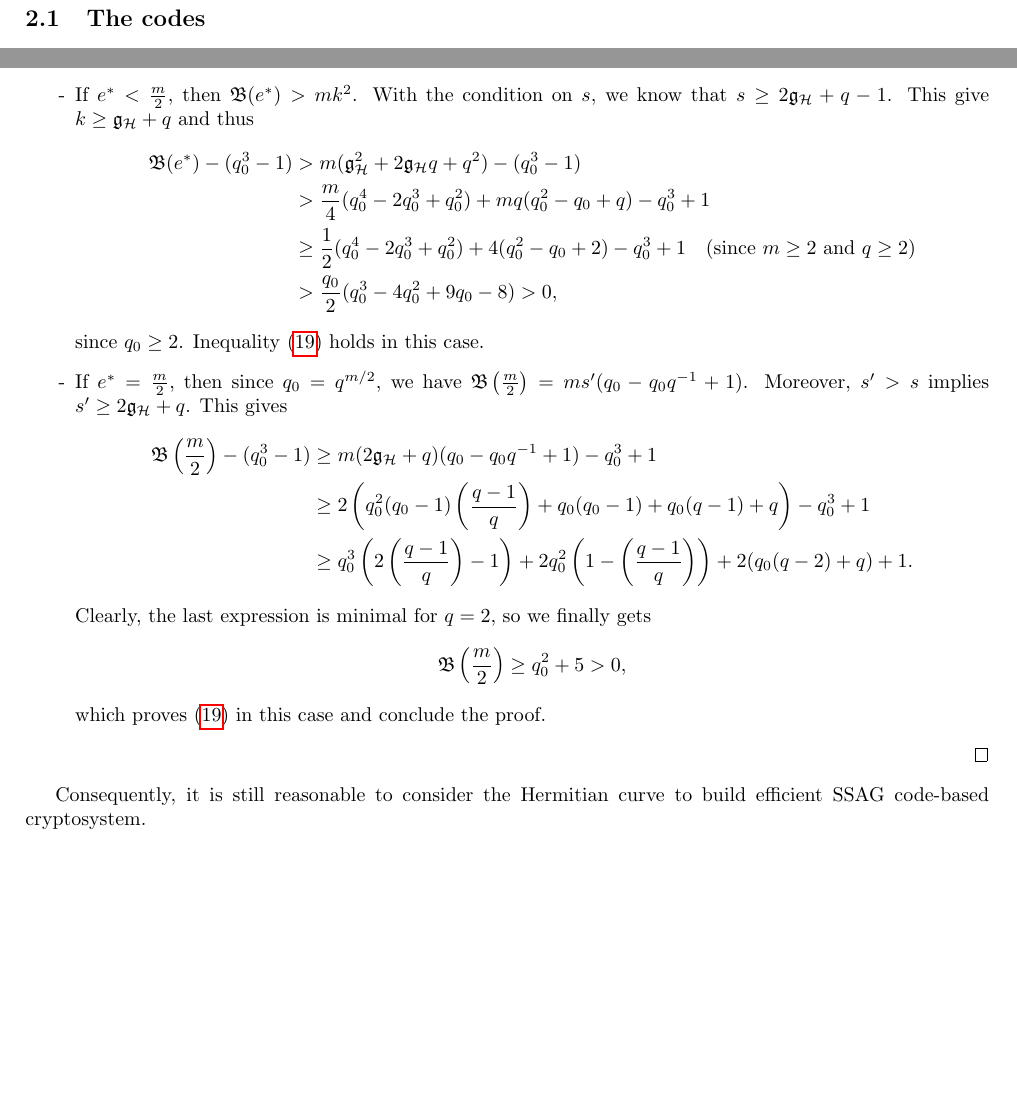
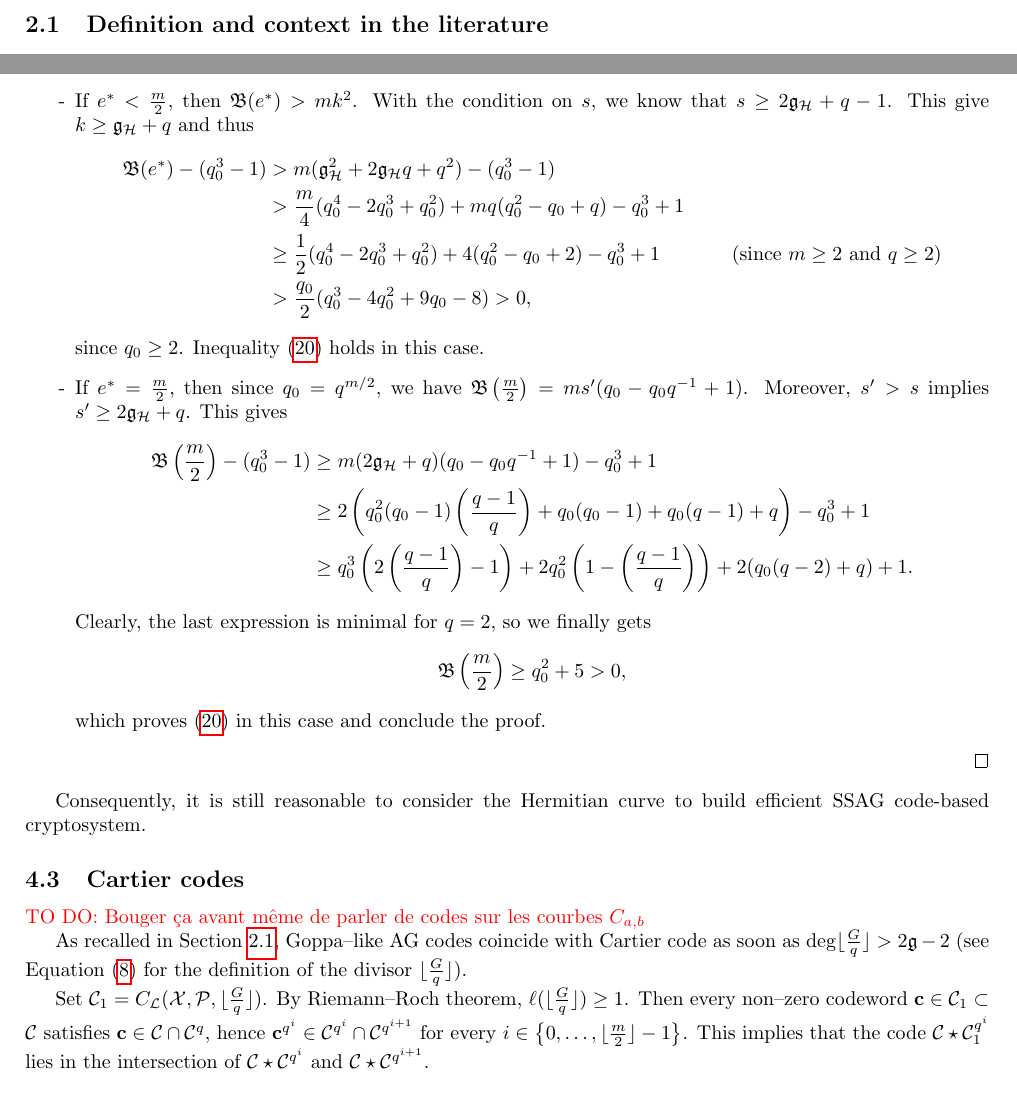
Before and after one commit to Reiikar/Distinguisher, a LaTeX paper (src/Hermitian_SSAG_distinguisher.tex): two parts of pages 6 and 15 of 16, joined at a grey line, cut at the place of the change, the shorter picture padded with empty space. Compiled offline with pdfLaTeX.

Commit message:
début de preuve cartier

```diff
--- a/src/Hermitian_SSAG_distinguisher.tex
+++ b/src/Hermitian_SSAG_distinguisher.tex
@@ -350,7 +350,7 @@ polynomials. We will notably perform division, using Gr\"obner bases, and, as ex
 
 \section{Goppa--like AG codes}\label{sec:Goppa}
 
-\subsection{The codes}
+\subsection{Definition and context in the literature}\label{subsec:def-Goppa}
 
 Let $D$ be an effective divisor of positive degree $s$ on a smooth and irreducible projective curve $\calX$ over $\fqm$. Take a rational function $g \in \fqm(\calX)$ such that $g \notin \calL(D)$. Given a set of points $\calP \in \calX(\fqm)$ such that $\calP \cap \Supp(g) = \varnothing$ and $\calP \cap \Supp(D) = \varnothing$, we consider the AG code
 \[\calC := \calC_{\calL}(\calX,\calP,D+(g))=\set{\left(f(P)g(P)^{-1}\right)_{P \in \calP} \mid f \in \calL(D)}.\]
@@ -866,10 +868,10 @@ Its genus is given by $\mathfrak{g}_{\calH} = \frac{q_0(q_0-1)}{2}$ and it is a
         \item [-] If $e^* < \frac{m}{2}$, then $\mathfrak{B}(e^*) > mk^2$. With the condition on $s$, we know that $s \geq 2\mathfrak{g}_{\calH}+q-1$. This give $k \geq \mathfrak{g}_{\calH}+q$ and thus
         \begin{align*}
 \mathfrak{B}(e^*) - (q_0^3-1)
-&> m(\mathfrak{g}_{\calH}^2+2\mathfrak{g}_{\calH}q+q^2)-(q_0^3-1)\\
-& > \frac{m}{4}(q_0^4-2q_0^3+q_0^2) + mq(q_0^2-q_0+q) -q_0^3+1 \\
-& \geq \frac{1}{2}(q_0^4-2q_0^3+q_0^2)+4(q_0^2-q_0+2)-q_0^3+1 \quad (\mathrm{since} \ m\geq 2 \ \mathrm{and} \ q\geq 2)\\
-& > \frac{q_0}{2} (q_0^3-4q_0^2+9q_0-8) > 0,
+&> m(\mathfrak{g}_{\calH}^2+2\mathfrak{g}_{\calH}q+q^2)-(q_0^3-1)&\\
+& > \frac{m}{4}(q_0^4-2q_0^3+q_0^2) + mq(q_0^2-q_0+q) -q_0^3+1 &\\
+& \geq \frac{1}{2}(q_0^4-2q_0^3+q_0^2)+4(q_0^2-q_0+2)-q_0^3+1 \quad &(\text{since } m\geq 2 \ \mathrm{and} \ q\geq 2)&\\
+& > \frac{q_0}{2} (q_0^3-4q_0^2+9q_0-8) > 0,&
         \end{align*}
         since $q_0 \geq 2$. Inequality \eqref{eq:dont_distinguish_Hermitian_case} holds in this case.
         \item[-] If $e^* = \frac{m}{2},$ then since $q_0=q^{m/2}$, we have $\mathfrak{B}\left(\frac{m}{2}\right) = ms'(q_0-q_0q^{-1}+1)$. Moreover, $s'>s$ implies $s' \geq 2\mathfrak{g}_{\calH}+q$. This gives
@@ -887,6 +889,15 @@ Its genus is given by $\mathfrak{g}_{\calH} = \frac{q_0(q_0-1)}{2}$ and it is a
 
 Consequently, it is still reasonable to consider the Hermitian curve to build efficient SSAG code-based cryptosystem.
 
+\subsection{Cartier codes}
+\TODO{Bouger ça avant même de parler de codes sur les courbes $C_{a,b}$}
+
+As recalled in Section \ref{subsec:def-Goppa}, Goppa--like AG codes coincide with Cartier code as soon as $\deg \lfloor \frac{G}{q} \rfloor > 2 \mathfrak{g}-2$ (see Equation \eqref{eq:G/q} for the definition of the divisor $\lfloor \frac{G}{q} \rfloor$).
+
+Set $\calC_1=C_{\calL}(\calX,\mathcal{P},\lfloor \frac{G}{q} \rfloor) $. By Riemann--Roch theorem, $\ell(\lfloor \frac{G}{q} \rfloor)\geq 1$.  Then every non--zero codeword $\mathbf{c} \in  \calC_1 \subset \calC$ satisfies $\mathbf{c} \in \calC \cap \calC^q$, hence $\mathbf{c}^{q^i} \in \calC^{q^i} \cap \calC^{q^{i+1}}$ for every $i \in \set{0,\dots,\lfloor \frac{m}{2}\rfloor -1}$. This implies that the code $\calC \star \calC_1^{q^i}$ lies in the intersection of $\calC \star \calC^{q^i}$ and $\calC \star \calC^{q^{i+1}}$.
+
+
+
 
 \clearpage
 \bibliography{biblio}
```
Also changed, not shown: src/Hermitian_SSAG_distinguisher.tex (16 more changed lines).
